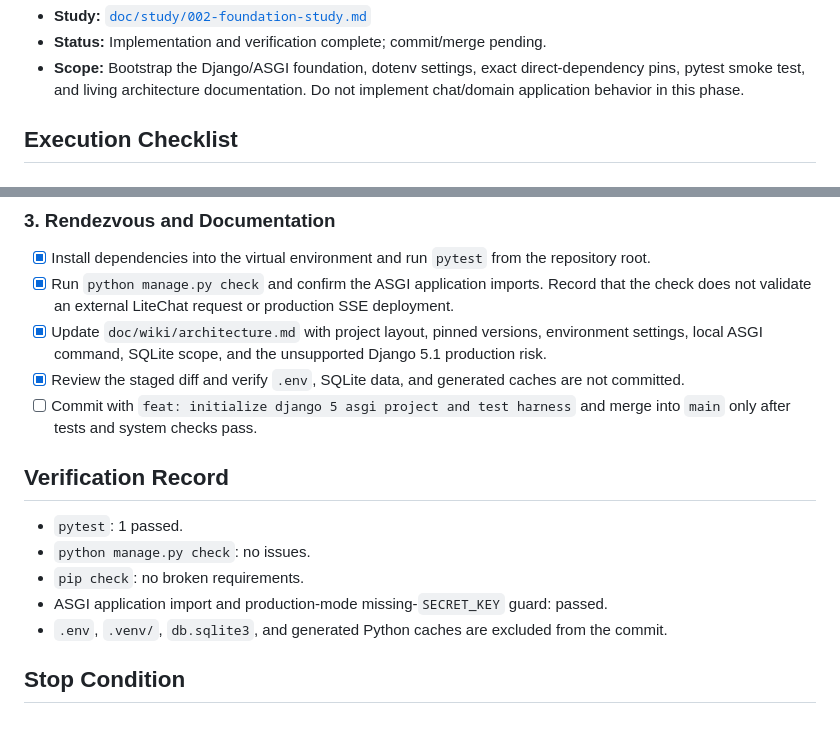
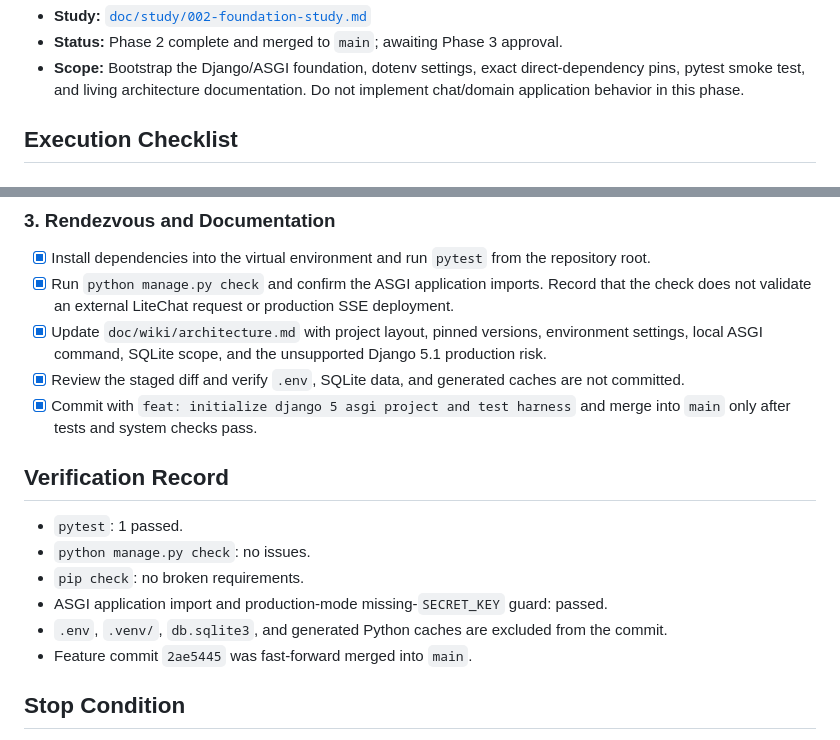
Before and after one commit to beeheado/itent_45-midterm-litechat, a Markdown page: doc/plan/002-foundation-plan.md, 2 parts joined by grey strips. Rendered like a GitHub page.

Commit message:
docs: record foundation phase completion

```diff
--- a/doc/plan/002-foundation-plan.md
+++ b/doc/plan/002-foundation-plan.md
@@ -5,5 +5,5 @@
 - **Study:** [`doc/study/002-foundation-study.md`](../study/002-foundation-study.md)
-- **Status:** Implementation and verification complete; commit/merge pending.
+- **Status:** Phase 2 complete and merged to `main`; awaiting Phase 3 approval.
 - **Scope:** Bootstrap the Django/ASGI foundation, dotenv settings, exact direct-dependency pins, pytest smoke test, and living architecture documentation. Do not implement chat/domain application behavior in this phase.
 
 ## Execution Checklist
@@ -28,7 +28,7 @@
 - [x] Run `python manage.py check` and confirm the ASGI application imports. Record that the check does not validate an external LiteChat request or production SSE deployment.
 - [x] Update `doc/wiki/architecture.md` with project layout, pinned versions, environment settings, local ASGI command, SQLite scope, and the unsupported Django 5.1 production risk.
 - [x] Review the staged diff and verify `.env`, SQLite data, and generated caches are not committed.
-- [ ] Commit with `feat: initialize django 5 asgi project and test harness` and merge into `main` only after tests and system checks pass.
+- [x] Commit with `feat: initialize django 5 asgi project and test harness` and merge into `main` only after tests and system checks pass.
 
 ## Verification Record
 
@@ -37,6 +37,7 @@
 - `pip check`: no broken requirements.
 - ASGI application import and production-mode missing-`SECRET_KEY` guard: passed.
 - `.env`, `.venv/`, `db.sqlite3`, and generated Python caches are excluded from the commit.
+- Feature commit `2ae5445` was fast-forward merged into `main`.
 
 ## Stop Condition
 
```
Also changed, not shown: other parts of doc/plan/002-foundation-plan.md (+1 -1 lines).
